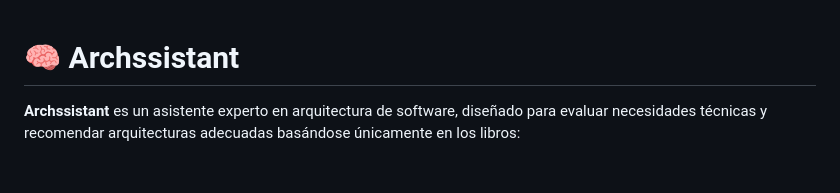
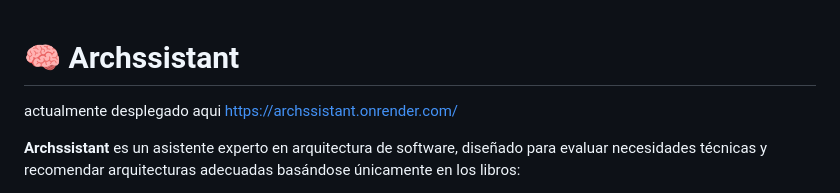
Before and after one commit to spuentesp/archssistant, a Markdown page: README.md, the part around the change. Drawn GitHub-style; blank space fills up the shorter version.

```diff
--- a/README.md
+++ b/README.md
@@ -1,4 +1,7 @@
 # 🧠 Archssistant
+
+
+actualmente desplegado aqui https://archssistant.onrender.com/
 
 **Archssistant** es un asistente experto en arquitectura de software, diseñado para evaluar necesidades técnicas y recomendar arquitecturas adecuadas basándose únicamente en los libros:
 
```
